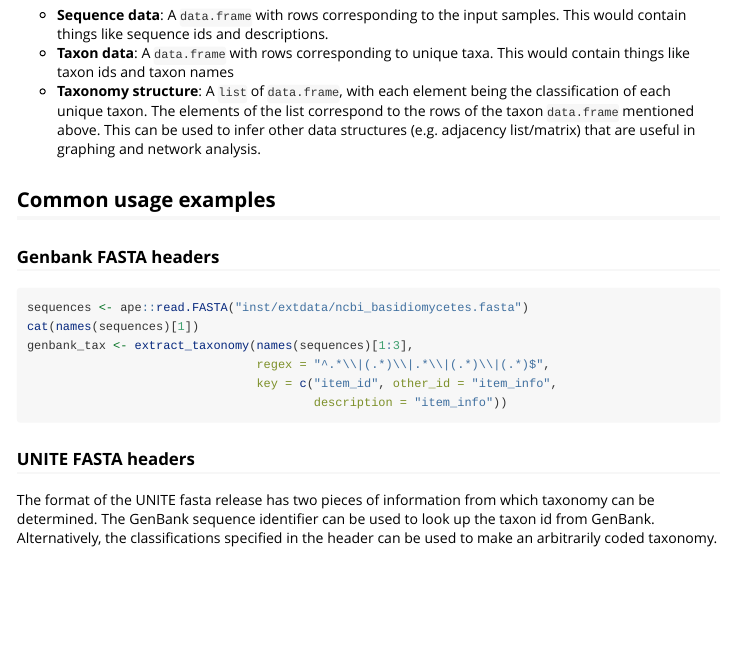
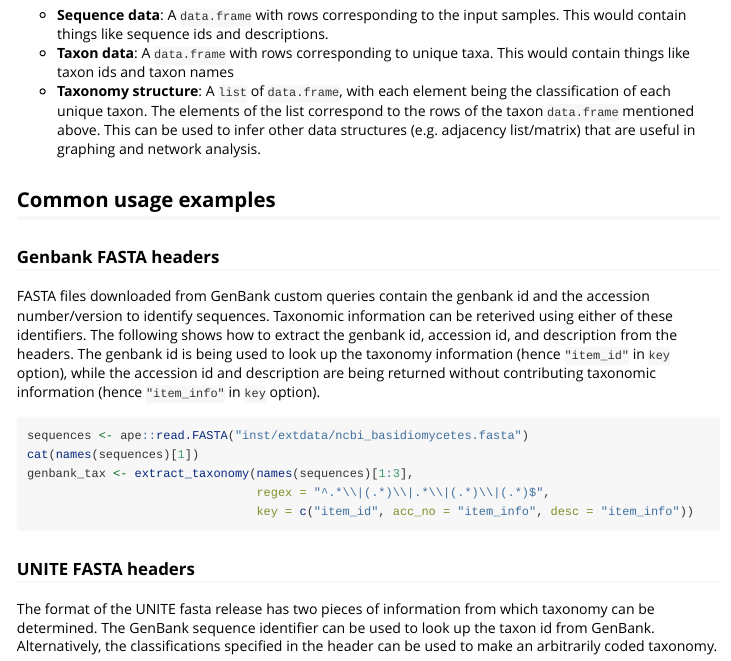
Before and after one commit to grunwaldlab/metacoder, an R Markdown document (vignettes/extracting_taxonomy_information_from_sequence_headers.Rmd): the page in a window 1100 px wide, from 900 px down. Rendered offline with R 4.5, knitr and Pandoc, with nearby package versions.

Commit message:
updated Genbank FASTA example

````diff
--- a/vignettes/extracting_taxonomy_information_from_sequence_headers.Rmd
+++ b/vignettes/extracting_taxonomy_information_from_sequence_headers.Rmd
@@ -58,13 +58,17 @@ The output is a list of three items:
 
 ### Genbank FASTA headers
 
+FASTA files downloaded from GenBank custom queries contain the genbank id and the accession number/version to identify sequences.
+Taxonomic information can be reterived using either of these identifiers.
+The following shows how to extract the genbank id, accession id, and description from the headers.
+The genbank id is being used to look up the taxonomy information (hence `"item_id"` in `key` option), while the accession id and description are being returned without contributing taxonomic information (hence `"item_info"` in `key` option).
+
 ```{r}
 sequences <- ape::read.FASTA("inst/extdata/ncbi_basidiomycetes.fasta")
 cat(names(sequences)[1])
 genbank_tax <- extract_taxonomy(names(sequences)[1:3],
                                 regex = "^.*\\|(.*)\\|.*\\|(.*)\\|(.*)$",
-                                key = c("item_id", other_id = "item_info",
-                                        description = "item_info"))
+                                key = c("item_id", acc_no = "item_info", desc = "item_info"))
 ```
 
 
````
